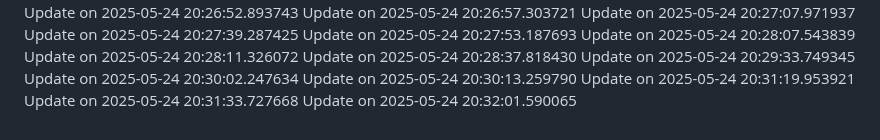
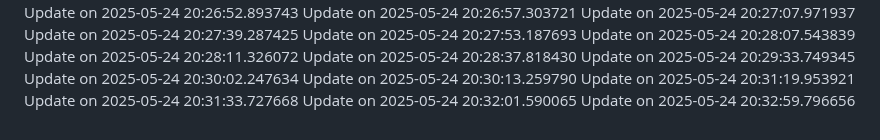
Before and after one commit to nahmad0/nahmadpushes, a Markdown page: README.md, the part around the change. GitHub-like rendering.

```diff
--- a/README.md
+++ b/README.md
@@ -147,3 +147,4 @@ Update on 2025-05-24 20:30:13.259790
 Update on 2025-05-24 20:31:19.953921
 Update on 2025-05-24 20:31:33.727668
 Update on 2025-05-24 20:32:01.590065
+Update on 2025-05-24 20:32:59.796656
```
